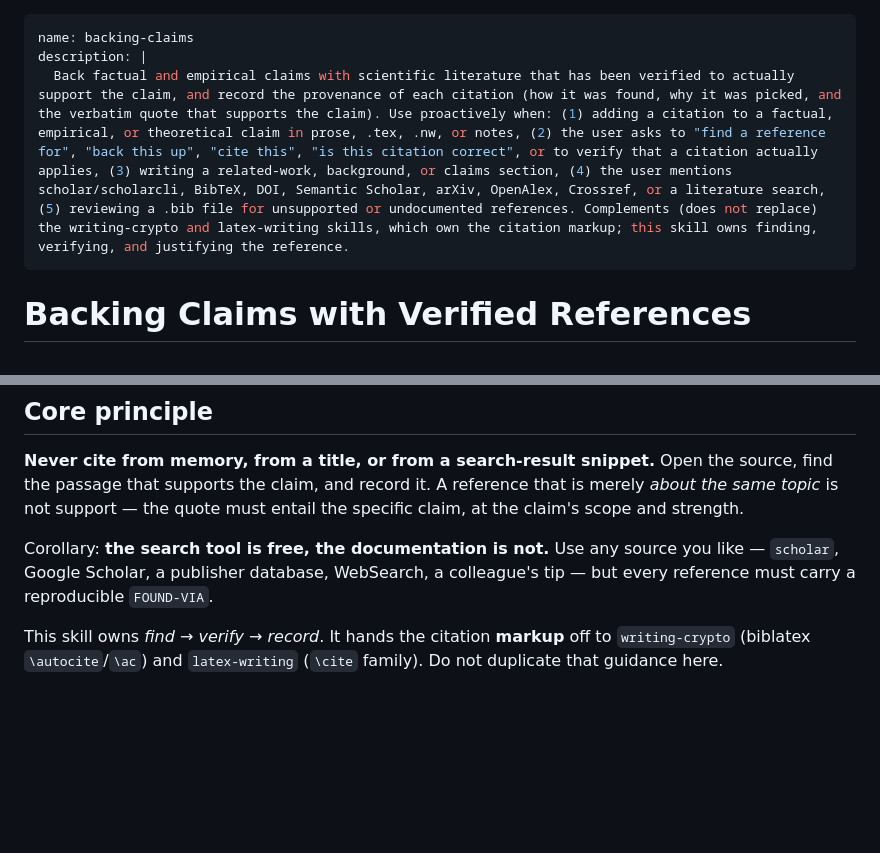
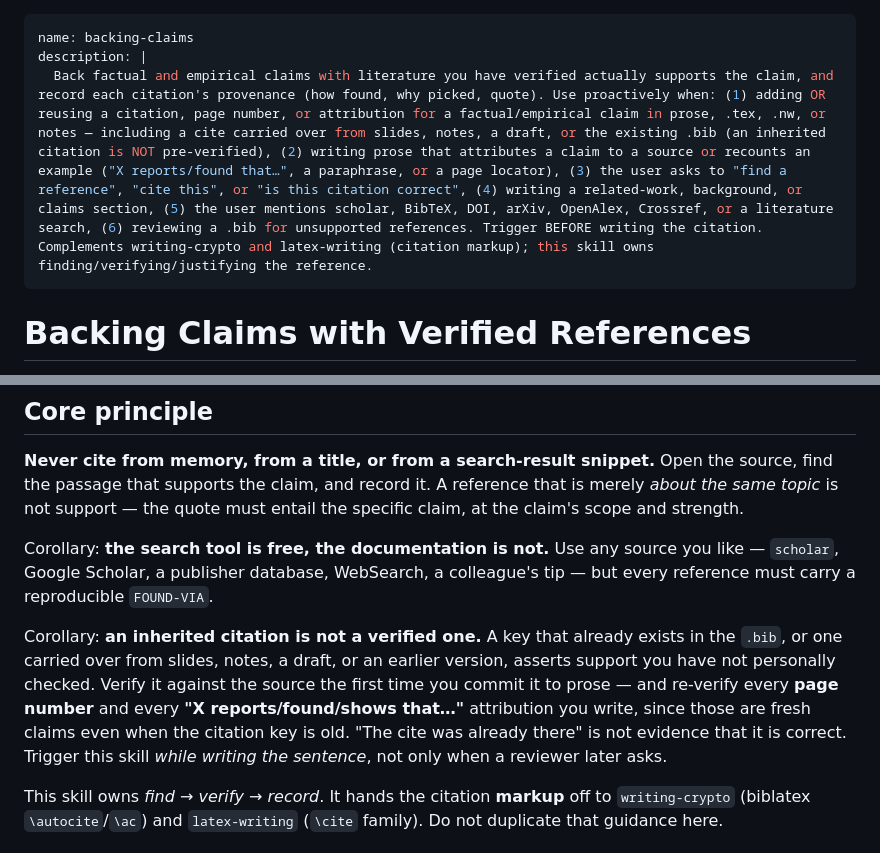
Before and after one commit to dbosk/claude-skills, a Markdown page: backing-claims/SKILL.md, 2 parts joined by grey strips. Rendered like a GitHub page; blank space fills up the shorter version.

Commit message:
Improve backing-claims: trigger earlier, on inherited/attributed citations
The skill did not fire when prose reused a citation carried over from existing
slides/notes (a page number and an "X reports a study by Y" attribution),
because the cite already existed and felt pre-verified -- it was not, and the
page number was wrong.

Strengthen triggering: add explicit triggers for reusing/inheriting a citation
or page number, and for writing attribution/paraphrase prose ("X reports/found
that...", recounted examples, page/section locators); add "Trigger BEFORE
writing the citation". Add a Core-principle corollary: an inherited citation is
not a verified one -- verify it (and any page number or attribution) the first
time it is committed to prose. Kept the description within the 1024-char limit.

Co-Authored-By: Claude Opus 4.8 <noreply@anthropic.com>
Claude-Session: https://claude.ai/code/session_01DWwnhKEAaQPuBudZamaVqs

```diff
--- a/backing-claims/SKILL.md
+++ b/backing-claims/SKILL.md
@@ -1,7 +1,7 @@
 ---
 name: backing-claims
 description: |
-  Back factual and empirical claims with scientific literature that has been verified to actually support the claim, and record the provenance of each citation (how it was found, why it was picked, and the verbatim quote that supports the claim). Use proactively when: (1) adding a citation to a factual, empirical, or theoretical claim in prose, .tex, .nw, or notes, (2) the user asks to "find a reference for", "back this up", "cite this", "is this citation correct", or to verify that a citation actually applies, (3) writing a related-work, background, or claims section, (4) the user mentions scholar/scholarcli, BibTeX, DOI, Semantic Scholar, arXiv, OpenAlex, Crossref, or a literature search, (5) reviewing a .bib file for unsupported or undocumented references. Complements (does not replace) the writing-crypto and latex-writing skills, which own the citation markup; this skill owns finding, verifying, and justifying the reference.
+  Back factual and empirical claims with literature you have verified actually supports the claim, and record each citation's provenance (how found, why picked, quote). Use proactively when: (1) adding OR reusing a citation, page number, or attribution for a factual/empirical claim in prose, .tex, .nw, or notes — including a cite carried over from slides, notes, a draft, or the existing .bib (an inherited citation is NOT pre-verified), (2) writing prose that attributes a claim to a source or recounts an example ("X reports/found that…", a paraphrase, or a page locator), (3) the user asks to "find a reference", "cite this", or "is this citation correct", (4) writing a related-work, background, or claims section, (5) the user mentions scholar, BibTeX, DOI, arXiv, OpenAlex, Crossref, or a literature search, (6) reviewing a .bib for unsupported references. Trigger BEFORE writing the citation. Complements writing-crypto and latex-writing (citation markup); this skill owns finding/verifying/justifying the reference.
 ---
 
 # Backing Claims with Verified References
@@ -21,6 +21,15 @@ specific claim, at the claim's scope and strength.
 Corollary: **the search tool is free, the documentation is not.** Use any source
 you like — `scholar`, Google Scholar, a publisher database, WebSearch, a
 colleague's tip — but every reference must carry a reproducible `FOUND-VIA`.
+
+Corollary: **an inherited citation is not a verified one.** A key that already
+exists in the `.bib`, or one carried over from slides, notes, a draft, or an
+earlier version, asserts support you have not personally checked. Verify it
+against the source the first time you commit it to prose — and re-verify every
+**page number** and every **"X reports/found/shows that…"** attribution you
+write, since those are fresh claims even when the citation key is old. "The
+cite was already there" is not evidence that it is correct. Trigger this skill
+*while writing the sentence*, not only when a reviewer later asks.
 
 This skill owns *find → verify → record*. It hands the citation **markup** off to
 `writing-crypto` (biblatex `\autocite`/`\ac`) and `latex-writing` (`\cite`
```
